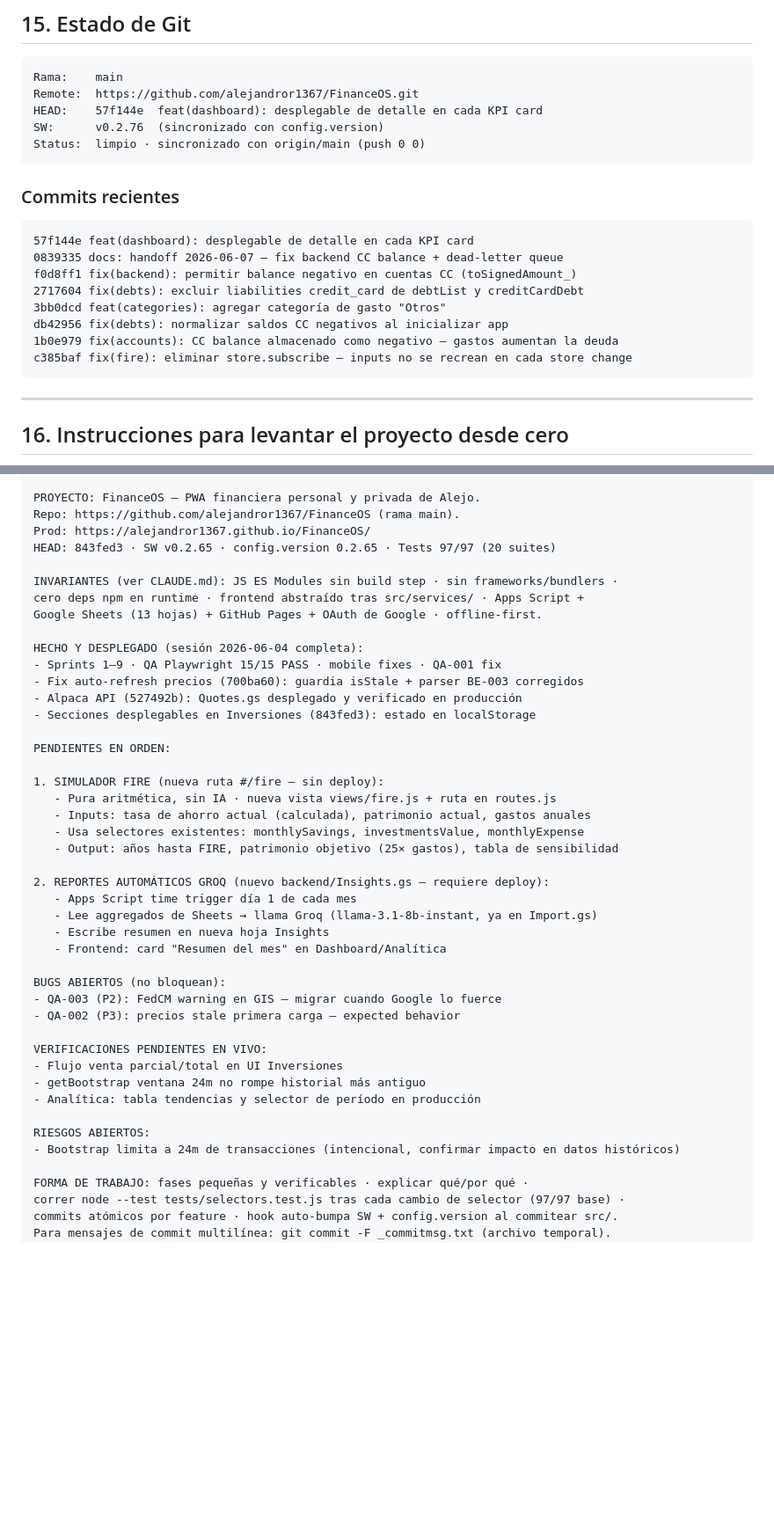
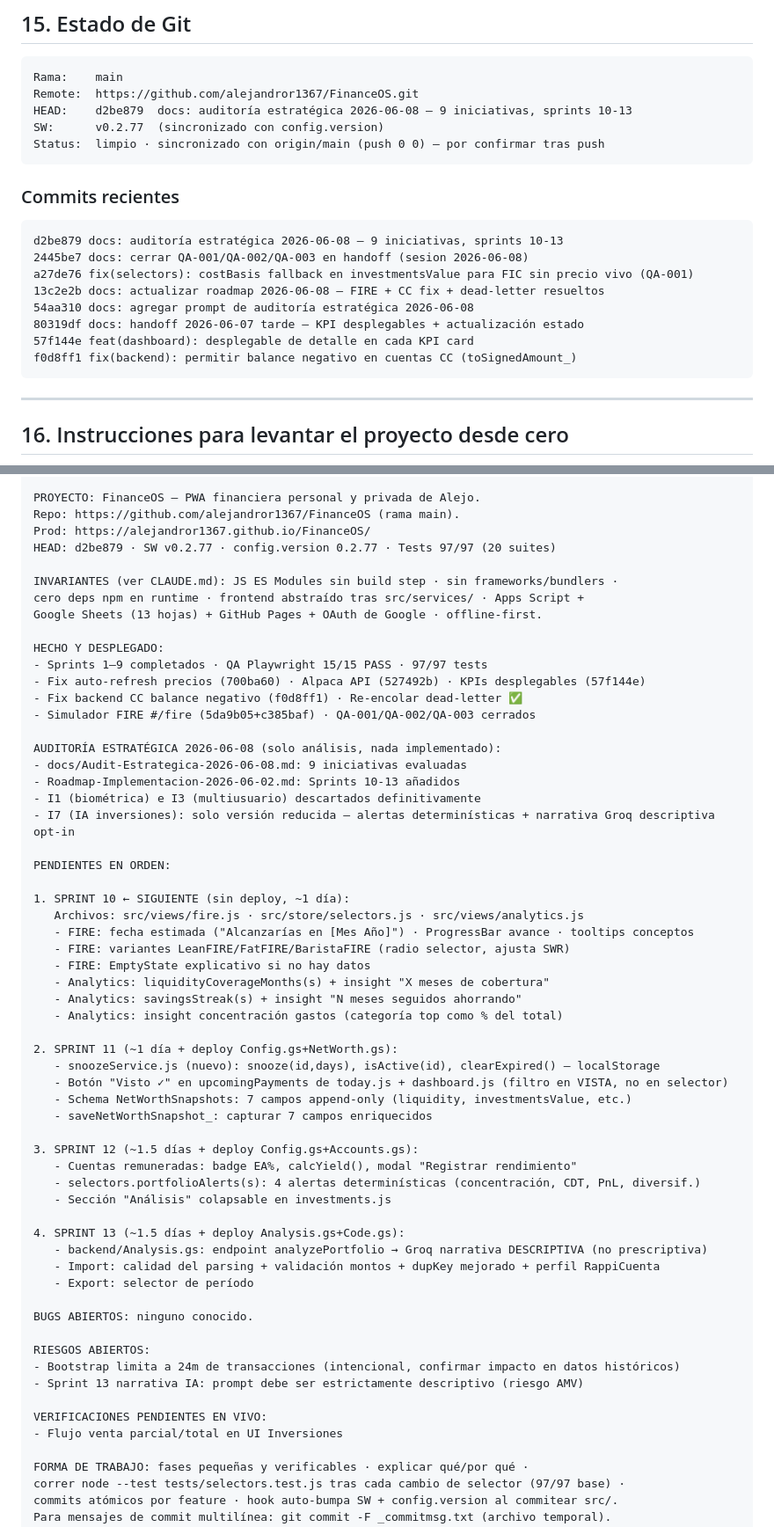
Before and after one commit to alejandror1367/FinanceOS, a Markdown page: PROJECT_HANDOFF.md, 2 parts joined by grey strips. Shown at 88% size. Drawn GitHub-style; blank space fills up the shorter version.

````diff
--- a/PROJECT_HANDOFF.md
+++ b/PROJECT_HANDOFF.md
@@ -493,21 +493,21 @@ HEAD pasó de `75eacca` a **`b870d6c`**. SW `v0.2.10 → v0.2.13`. Tests `33 →
 ```
 Rama:    main
 Remote:  https://github.com/alejandror1367/FinanceOS.git
-HEAD:    57f144e  feat(dashboard): desplegable de detalle en cada KPI card
-SW:      v0.2.76  (sincronizado con config.version)
-Status:  limpio · sincronizado con origin/main (push 0 0)
+HEAD:    d2be879  docs: auditoría estratégica 2026-06-08 — 9 iniciativas, sprints 10-13
+SW:      v0.2.77  (sincronizado con config.version)
+Status:  limpio · sincronizado con origin/main (push 0 0) — por confirmar tras push
 ```
 
 ### Commits recientes
 ```
+d2be879 docs: auditoría estratégica 2026-06-08 — 9 iniciativas, sprints 10-13
+2445be7 docs: cerrar QA-001/QA-002/QA-003 en handoff (sesion 2026-06-08)
+a27de76 fix(selectors): costBasis fallback en investmentsValue para FIC sin precio vivo (QA-001)
+13c2e2b docs: actualizar roadmap 2026-06-08 — FIRE + CC fix + dead-letter resueltos
+54aa310 docs: agregar prompt de auditoría estratégica 2026-06-08
+80319df docs: handoff 2026-06-07 tarde — KPI desplegables + actualización estado
 57f144e feat(dashboard): desplegable de detalle en cada KPI card
-0839335 docs: handoff 2026-06-07 — fix backend CC balance + dead-letter queue
 f0d8ff1 fix(backend): permitir balance negativo en cuentas CC (toSignedAmount_)
-2717604 fix(debts): excluir liabilities credit_card de debtList y creditCardDebt
-3bb0dcd feat(categories): agregar categoría de gasto "Otros"
-db42956 fix(debts): normalizar saldos CC negativos al inicializar app
-1b0e979 fix(accounts): CC balance almacenado como negativo — gastos aumentan la deuda
-c385baf fix(fire): eliminar store.subscribe — inputs no se recrean en cada store change
 ```
 
 ---
@@ -1205,43 +1224,59 @@ Tras git pull deben APROBARSE y REINICIARSE Claude Code: las tools MCP se fijan
 PROYECTO: FinanceOS — PWA financiera personal y privada de Alejo.
 Repo: https://github.com/alejandror1367/FinanceOS (rama main).
 Prod: https://alejandror1367.github.io/FinanceOS/
-HEAD: 843fed3 · SW v0.2.65 · config.version 0.2.65 · Tests 97/97 (20 suites)
+HEAD: d2be879 · SW v0.2.77 · config.version 0.2.77 · Tests 97/97 (20 suites)
 
 INVARIANTES (ver CLAUDE.md): JS ES Modules sin build step · sin frameworks/bundlers ·
 cero deps npm en runtime · frontend abstraído tras src/services/ · Apps Script +
 Google Sheets (13 hojas) + GitHub Pages + OAuth de Google · offline-first.
 
-HECHO Y DESPLEGADO (sesión 2026-06-04 completa):
-- Sprints 1–9 · QA Playwright 15/15 PASS · mobile fixes · QA-001 fix
-- Fix auto-refresh precios (700ba60): guardia isStale + parser BE-003 corregidos
-- Alpaca API (527492b): Quotes.gs desplegado y verificado en producción
-- Secciones desplegables en Inversiones (843fed3): estado en localStorage
+HECHO Y DESPLEGADO:
+- Sprints 1–9 completados · QA Playwright 15/15 PASS · 97/97 tests
+- Fix auto-refresh precios (700ba60) · Alpaca API (527492b) · KPIs desplegables (57f144e)
+- Fix backend CC balance negativo (f0d8ff1) · Re-encolar dead-letter ✅
+- Simulador FIRE #/fire (5da9b05+c385baf) · QA-001/QA-002/QA-003 cerrados
+
+AUDITORÍA ESTRATÉGICA 2026-06-08 (solo análisis, nada implementado):
+- docs/Audit-Estrategica-2026-06-08.md: 9 iniciativas evaluadas
+- Roadmap-Implementacion-2026-06-02.md: Sprints 10-13 añadidos
+- I1 (biométrica) e I3 (multiusuario) descartados definitivamente
+- I7 (IA inversiones): solo versión reducida — alertas determinísticas + narrativa Groq descriptiva opt-in
 
 PENDIENTES EN ORDEN:
 
-1. SIMULADOR FIRE (nueva ruta #/fire — sin deploy):
-   - Pura aritmética, sin IA · nueva vista views/fire.js + ruta en routes.js
-   - Inputs: tasa de ahorro actual (calculada), patrimonio actual, gastos anuales
-   - Usa selectores existentes: monthlySavings, investmentsValue, monthlyExpense
-   - Output: años hasta FIRE, patrimonio objetivo (25× gastos), tabla de sensibilidad
+1. SPRINT 10 ← SIGUIENTE (sin deploy, ~1 día):
+   Archivos: src/views/fire.js · src/store/selectors.js · src/views/analytics.js
+   - FIRE: fecha estimada ("Alcanzarías en [Mes Año]") · ProgressBar avance · tooltips conceptos
+   - FIRE: variantes LeanFIRE/FatFIRE/BaristaFIRE (radio selector, ajusta SWR)
+   - FIRE: EmptyState explicativo si no hay datos
+   - Analytics: liquidityCoverageMonths(s) + insight "X meses de cobertura"
+   - Analytics: savingsStreak(s) + insight "N meses seguidos ahorrando"
+   - Analytics: insight concentración gastos (categoría top como % del total)
 
-2. REPORTES AUTOMÁTICOS GROQ (nuevo backend/Insights.gs — requiere deploy):
-   - Apps Script time trigger día 1 de cada mes
-   - Lee aggregados de Sheets → llama Groq (llama-3.1-8b-instant, ya en Import.gs)
-   - Escribe resumen en nueva hoja Insights
-   - Frontend: card "Resumen del mes" en Dashboard/Analítica
+2. SPRINT 11 (~1 día + deploy Config.gs+NetWorth.gs):
+   - snoozeService.js (nuevo): snooze(id,days), isActive(id), clearExpired() — localStorage
+   - Botón "Visto ✓" en upcomingPayments de today.js + dashboard.js (filtro en VISTA, no en selector)
+   - Schema NetWorthSnapshots: 7 campos append-only (liquidity, investmentsValue, etc.)
+   - saveNetWorthSnapshot_: capturar 7 campos enriquecidos
 
-BUGS ABIERTOS (no bloquean):
-- QA-003 (P2): FedCM warning en GIS — migrar cuando Google lo fuerce
-- QA-002 (P3): precios stale primera carga — expected behavior
+3. SPRINT 12 (~1.5 días + deploy Config.gs+Accounts.gs):
+   - Cuentas remuneradas: badge EA%, calcYield(), modal "Registrar rendimiento"
+   - selectors.portfolioAlerts(s): 4 alertas determinísticas (concentración, CDT, PnL, diversif.)
+   - Sección "Análisis" colapsable en investments.js
+
+4. SPRINT 13 (~1.5 días + deploy Analysis.gs+Code.gs):
+   - backend/Analysis.gs: endpoint analyzePortfolio → Groq narrativa DESCRIPTIVA (no prescriptiva)
+   - Import: calidad del parsing + validación montos + dupKey mejorado + perfil RappiCuenta
+   - Export: selector de período
+
+BUGS ABIERTOS: ninguno conocido.
+
+RIESGOS ABIERTOS:
+- Bootstrap limita a 24m de transacciones (intencional, confirmar impacto en datos históricos)
+- Sprint 13 narrativa IA: prompt debe ser estrictamente descriptivo (riesgo AMV)
 
 VERIFICACIONES PENDIENTES EN VIVO:
 - Flujo venta parcial/total en UI Inversiones
-- getBootstrap ventana 24m no rompe historial más antiguo
-- Analítica: tabla tendencias y selector de período en producción
-
-RIESGOS ABIERTOS:
-- Bootstrap limita a 24m de transacciones (intencional, confirmar impacto en datos históricos)
 
 FORMA DE TRABAJO: fases pequeñas y verificables · explicar qué/por qué ·
 correr node --test tests/selectors.test.js tras cada cambio de selector (97/97 base) ·
````
Also changed, not shown: other parts of PROJECT_HANDOFF.md (+76 -57 lines), docs/NEXT_SESSION.md (+42 -50 lines), docs/SESSION_SUMMARY_2026-06-08.md (added, +64 -0 lines).
